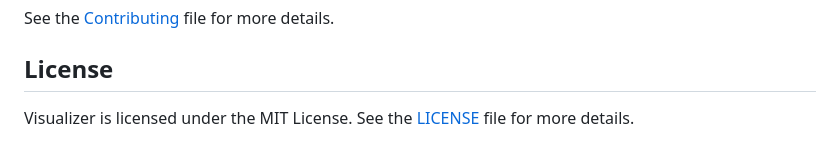
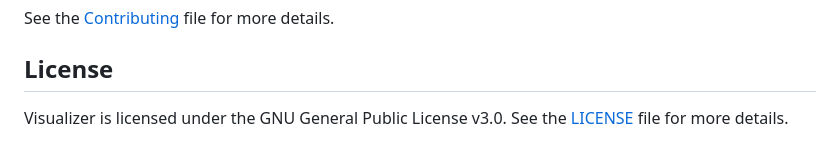
Before and after one commit to esammahdi/Visualizer, a Markdown page: README.md, the part around the change. GitHub-like rendering.

```diff
--- a/README.md
+++ b/README.md
@@ -134,4 +134,4 @@ See the [Contributing](CONTRIBUTING) file for more details.
 
 ## License
 
-Visualizer is licensed under the MIT License. See the [LICENSE](LICENSE) file for more details.
+Visualizer is licensed under the GNU General Public License v3.0. See the [LICENSE](LICENSE) file for more details.
```
